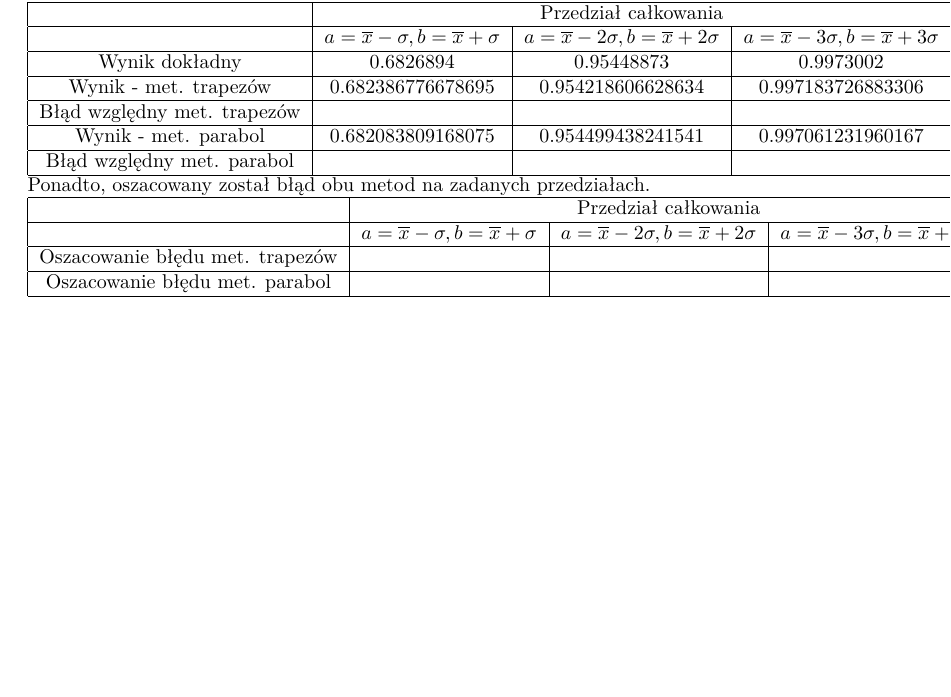
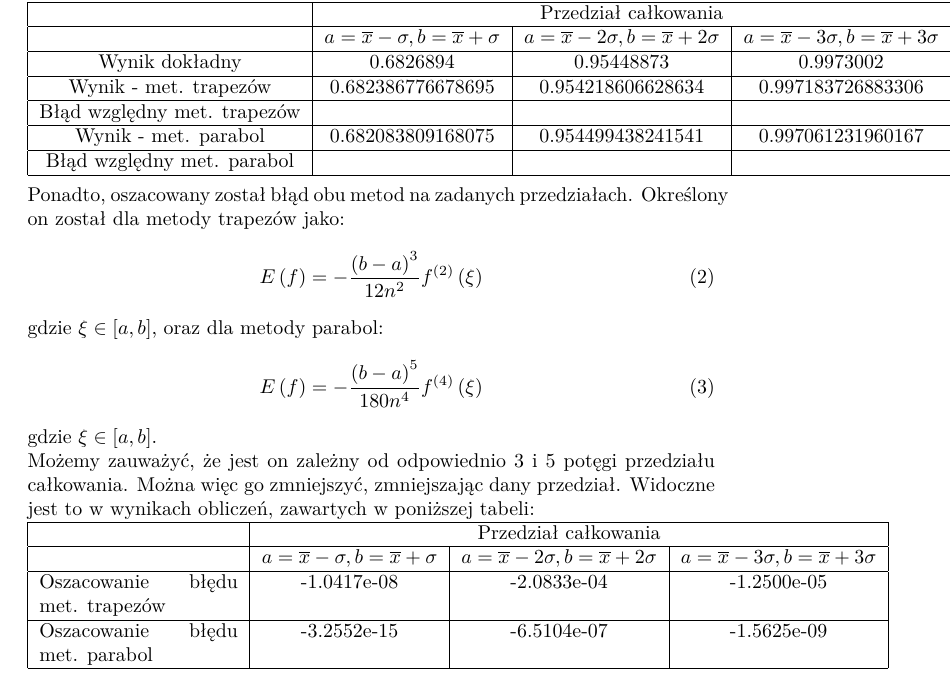
Before and after one commit to okrystecka/Calkowanie_numeryczne, a LaTeX document (sprawozdanie.tex): part of page 2 of 2, cut so that both start at the same text, the shorter picture padded with empty space. Compiled offline with pdfLaTeX.

Commit message:
Add files via upload

```diff
--- a/sprawozdanie.tex
+++ b/sprawozdanie.tex
@@ -64,18 +64,28 @@
 		Błąd względny met. parabol &  &  &  \\
 		\hline
 	\end{tabular}
-Ponadto, oszacowany został błąd obu metod na zadanych przedziałach. \\
-\begin{tabular}{|c|c|c|c|}
+\\ \\Ponadto, oszacowany został błąd obu metod na zadanych przedziałach. Określony on został dla metody trapezów jako:
+\begin{equation}
+E \left(f\right) = - \frac{\left(b-a\right)^{3}}{12n^{2}} f^{\left(2\right)} \left( \xi \right)
+\end{equation}
+gdzie $\xi \in \left[a, b\right]$, oraz dla metody parabol:
+\begin{equation}
+E \left(f\right) = - \frac{\left(b-a\right)^{5}}{180n^{4}} f^{\left(4\right)} \left( \xi \right)
+\end{equation}
+gdzie $\xi \in \left[a, b\right]$. \\ Możemy zauważyć, że jest on zależny od odpowiednio 3 i 5 potęgi przedziału całkowania. Można więc go zmniejszyć, zmniejszając dany przedział. Widoczne jest to w wynikach obliczeń, zawartych w poniższej tabeli: \\
+\begin{tabular}{|p{3.5cm}|c|c|c|}
 	\hline
 	& \multicolumn{3}{c|}{Przedział całkowania} \\
 	\hline
 	& $a= \overline{x} - \sigma, b = \overline{x} + \sigma$ & $a= \overline{x} - 2 \sigma, b = \overline{x} + 2\sigma$ & $a= \overline{x} - 3 \sigma, b = \overline{x} + 3 \sigma$ \\
 	\hline
-	Oszacowanie błędu met. trapezów &  &  &  \\
+	Oszacowanie błędu met. trapezów & -1.0417e-08 & -2.0833e-04 & -1.2500e-05  \\
 	\hline
-	Oszacowanie błędu met. parabol &  &  &  \\
+	Oszacowanie błędu met. parabol & -3.2552e-15 & -6.5104e-07 & -1.5625e-09 \\
 	\hline
 \end{tabular}
+
+
 	\section{Wnioski}
 	a tu cholera wie co bedzie. Na pewno wydruk napisanego programu xD xD xD
 \end{document}
```
